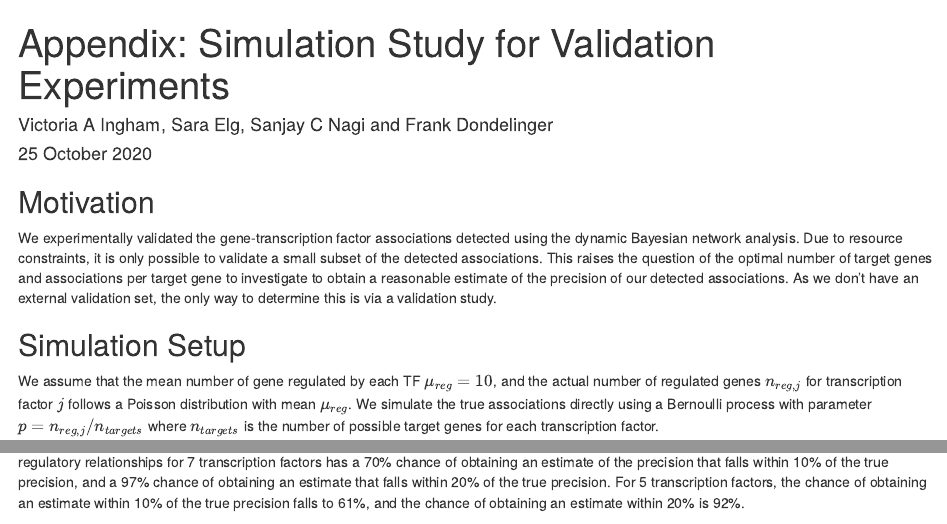
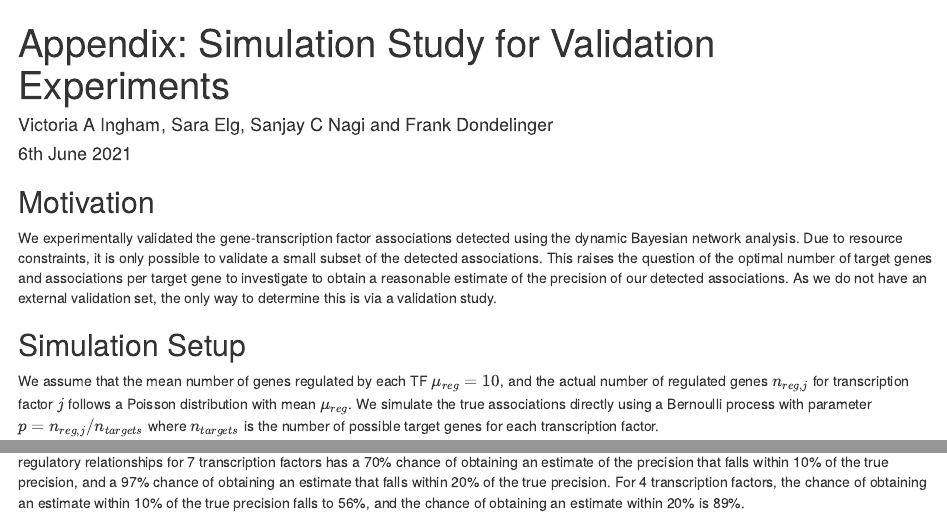
Before and after one commit to FrankD/AnophelesInsecticideExposure, an R Markdown document (SimulationStudy/simulation_test_reliability.Rmd): the page in a window 1100 px wide, from its top, and a second part further down, joined at a grey line. Rendered offline with R 4.5, knitr and Pandoc, with nearby package versions; some code elsewhere in the file could not run offline.

Commit message:
Update simulation_test_reliability.Rmd
Updated for resubmission of the paper.

````diff
--- a/SimulationStudy/simulation_test_reliability.Rmd
+++ b/SimulationStudy/simulation_test_reliability.Rmd
@@ -1,7 +1,7 @@
 ---
 title: 'Appendix: Simulation Study for Validation Experiments'
 author: "Victoria A Ingham, Sara Elg, Sanjay C Nagi and Frank Dondelinger"
-date: "25 October 2020"
+date: "6th June 2021"
 output:
   word_document: default
   html_document: default
@@ -16,11 +16,11 @@ knitr::opts_chunk$set(echo = FALSE, message=FALSE)
 
 ## Motivation
 
-We experimentally validated the gene-transcription factor associations detected using the dynamic Bayesian network analysis. Due to resource constraints, it is only possible to validate a small subset of the detected associations. This raises the question of the optimal number of target genes and associations per target gene to investigate to obtain a reasonable estimate of the precision of our detected associations. As we don't have an external validation set, the only way to determine this is via a validation study.
+We experimentally validated the gene-transcription factor associations detected using the dynamic Bayesian network analysis. Due to resource constraints, it is only possible to validate a small subset of the detected associations. This raises the question of the optimal number of target genes and associations per target gene to investigate to obtain a reasonable estimate of the precision of our detected associations. As we do not have an external validation set, the only way to determine this is via a validation study.
 
 ## Simulation Setup
 
-We assume that the mean number of gene regulated by each TF $\mu_{reg}=10$, and the actual number of regulated genes $n_{reg,j}$ for transcription factor $j$ follows a Poisson distribution with mean $\mu_{reg}$. We simulate the true associations directly using a Bernoulli process with parameter $p = n_{reg,j}/n_{targets}$ where $n_{targets}$ is the number of possible target genes for each transcription factor.
+We assume that the mean number of genes regulated by each TF $\mu_{reg}=10$, and the actual number of regulated genes $n_{reg,j}$ for transcription factor $j$ follows a Poisson distribution with mean $\mu_{reg}$. We simulate the true associations directly using a Bernoulli process with parameter $p = n_{reg,j}/n_{targets}$ where $n_{targets}$ is the number of possible target genes for each transcription factor.
 
 To simulate the predicted associations, we set the rate of true positives (correctly predicted associations) to be 0.75, and the rate of true negatives (correctly predicted non-associations) to be 0.997. This results in an average precision of ~0.6 and an average recall of ~0.72, which seem like reasonably conservative values. Note that because the set of associations is small, and our network model is sparse, we would expect it to be easier to detect a non-association than an association.
 
@@ -159,7 +159,7 @@ ggplot(aes(y=`Precision Value`, x=as.factor(num_targets), colour=Precision)) +
   xlab('Number of Target Genes')
 ```
 
-We observe that the variance of the estimate of the precision decreases as we test more associations. Figure 1 shows the effect of increasing the number of transcription factors (subsequent plots) and target genes (x-axis within each). This leads us to conclude that in order to get a reliable estimate of the precision, we need at least 5-7 transcription factors with 4 target genes tested for each of them. Figure 2 shows that testing 4 regulatory relationships for 7 transcription factors has a 70% chance of obtaining an estimate of the precision that falls within 10% of the true precision, and a 97% chance of obtaining an estimate that falls within 20% of the true precision. For 5 transcription factors, the chance of obtaining an estimate within 10% of the true precision falls to 61%, and the chance of obtaining an estimate within 20% is 92%.
+We observe that the variance of the estimate of the precision decreases as we test more associations. Figure 1 shows the effect of increasing the number of transcription factors (subsequent plots) and target genes (x-axis within each). This leads us to conclude that in order to get a reliable estimate of the precision, we need at least 4-7 transcription factors with 4 target genes tested for each of them. Figure 2 shows that testing 4 regulatory relationships for 7 transcription factors has a 70% chance of obtaining an estimate of the precision that falls within 10% of the true precision, and a 97% chance of obtaining an estimate that falls within 20% of the true precision. For 4 transcription factors, the chance of obtaining an estimate within 10% of the true precision falls to 56%, and the chance of obtaining an estimate within 20% is 89%.
 
 ```{r, fig.cap='Proportion of simulation runs where the precision estimate falls within the given distance (10% or 20%) of the true preision, for increasing number of transcription factors and target genes. Each plot is labeled with the number of transcription factors tested.', fig.width=10, fig.height=4}
 
````
